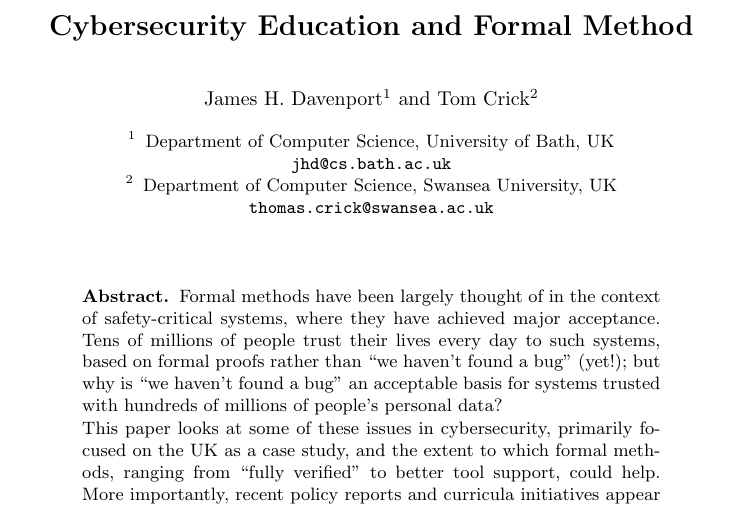
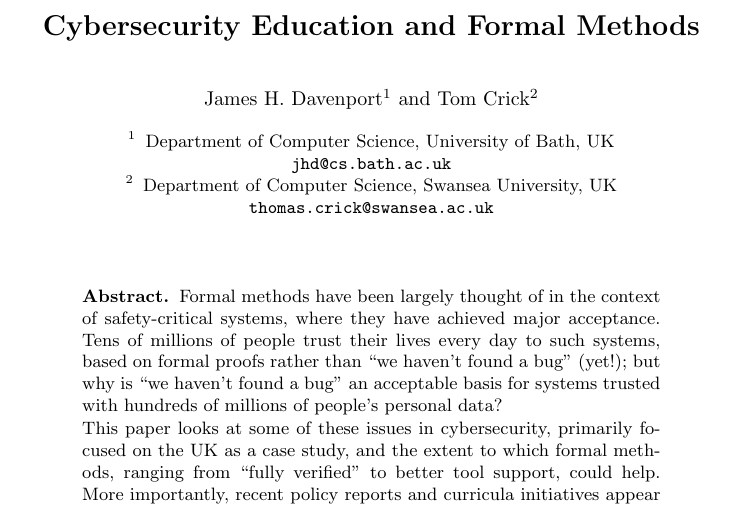
Before and after one commit to tomcrick/FMFun2019, a LaTeX thesis (fmfun2019.tex): part of page 1 of 9, cut so that both start at the same text. Compiled offline with pdfLaTeX.

Commit message:
Minor tweaks

```diff
--- a/fmfun2019.tex
+++ b/fmfun2019.tex
@@ -47,7 +47,7 @@
 \begin{document}
 
 %TC: new title to better reflect what this paper does?
-\title{Cybersecurity Education and Formal Method}
+\title{Cybersecurity Education and Formal Methods}
 
 \author{James H. Davenport\inst{1} \and Tom Crick\inst{2}}
 
```
